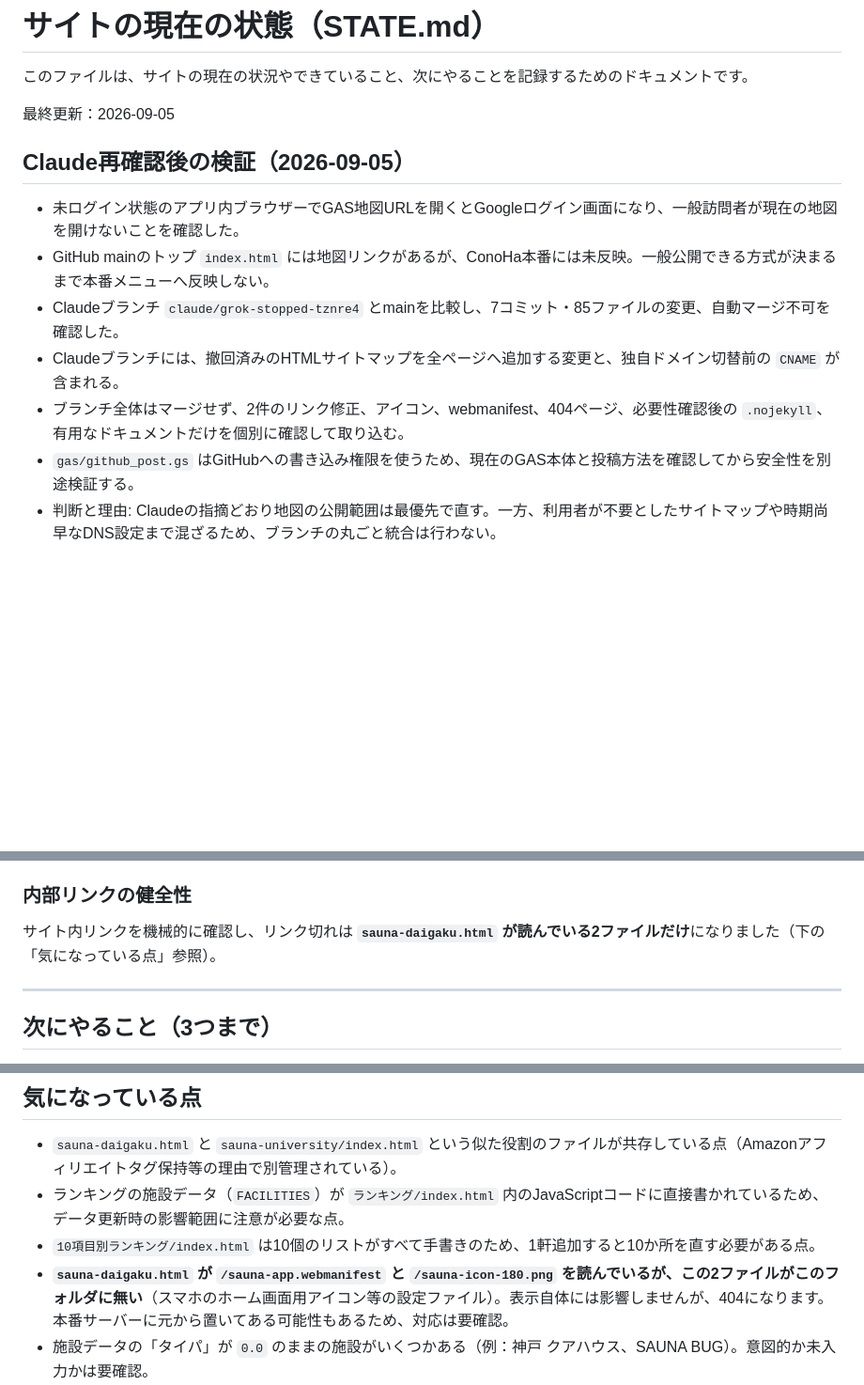
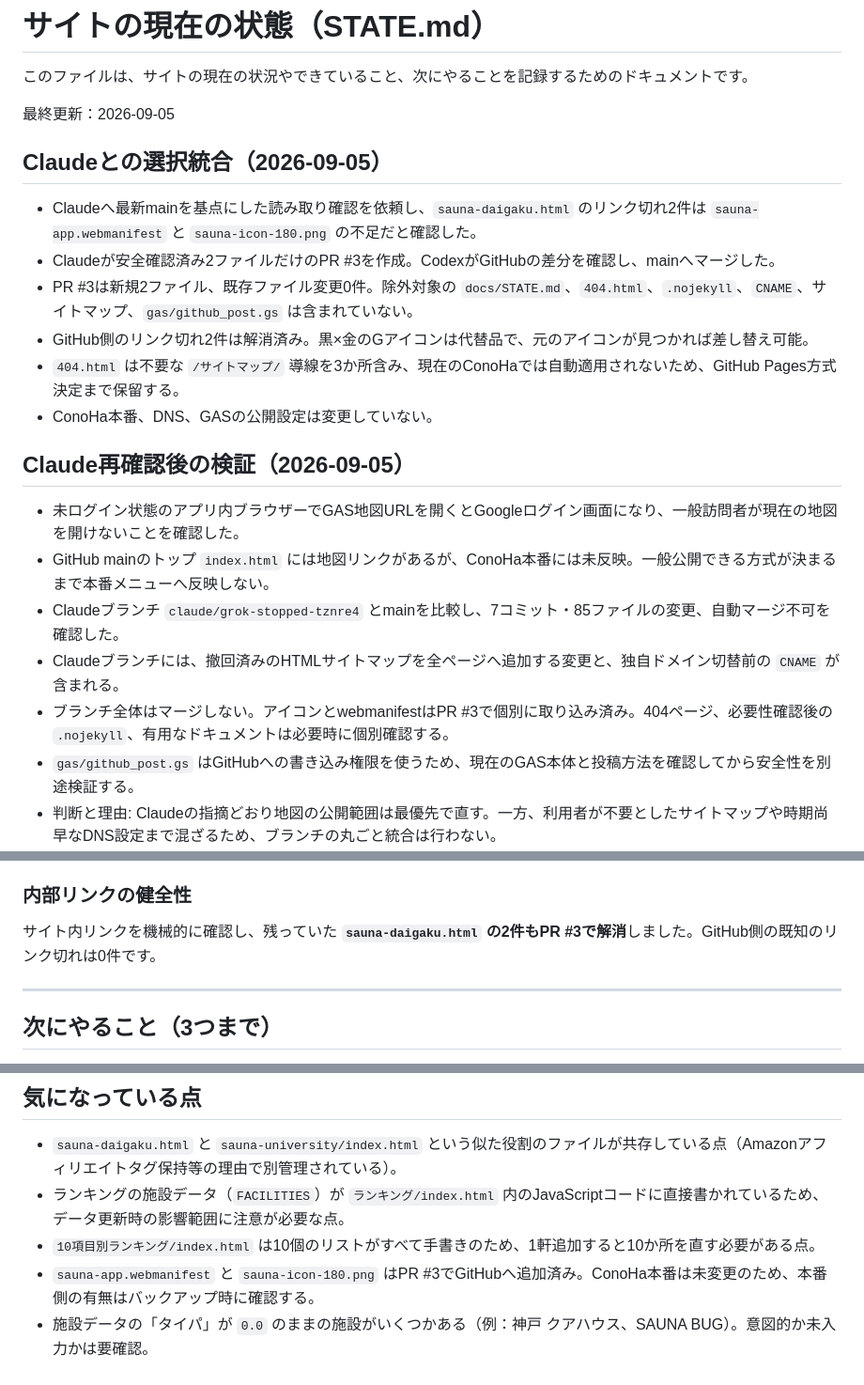
Before and after one commit to kenji0618y/gomirachelin, a Markdown page: docs/STATE.md, 3 parts joined by grey strips. Shown at 94% size. Drawn GitHub-style; blank space fills up the shorter version.

Commit message:
PR #3統合後の状態を記録

```diff
--- a/docs/STATE.md
+++ b/docs/STATE.md
@@ -3,6 +3,15 @@
 このファイルは、サイトの現在の状況やできていること、次にやることを記録するためのドキュメントです。
 
 最終更新：2026-09-05
+
+## Claudeとの選択統合（2026-09-05）
+
+- Claudeへ最新mainを基点にした読み取り確認を依頼し、`sauna-daigaku.html` のリンク切れ2件は `sauna-app.webmanifest` と `sauna-icon-180.png` の不足だと確認した。
+- Claudeが安全確認済み2ファイルだけのPR #3を作成。CodexがGitHubの差分を確認し、mainへマージした。
+- PR #3は新規2ファイル、既存ファイル変更0件。除外対象の `docs/STATE.md`、`404.html`、`.nojekyll`、`CNAME`、サイトマップ、`gas/github_post.gs` は含まれていない。
+- GitHub側のリンク切れ2件は解消済み。黒×金のGアイコンは代替品で、元のアイコンが見つかれば差し替え可能。
+- `404.html` は不要な `/サイトマップ/` 導線を3か所含み、現在のConoHaでは自動適用されないため、GitHub Pages方式決定まで保留する。
+- ConoHa本番、DNS、GASの公開設定は変更していない。
 
 ## Claude再確認後の検証（2026-09-05）
 
@@ -10,7 +19,7 @@
 - GitHub mainのトップ `index.html` には地図リンクがあるが、ConoHa本番には未反映。一般公開できる方式が決まるまで本番メニューへ反映しない。
 - Claudeブランチ `claude/grok-stopped-tznre4` とmainを比較し、7コミット・85ファイルの変更、自動マージ不可を確認した。
 - Claudeブランチには、撤回済みのHTMLサイトマップを全ページへ追加する変更と、独自ドメイン切替前の `CNAME` が含まれる。
-- ブランチ全体はマージせず、2件のリンク修正、アイコン、webmanifest、404ページ、必要性確認後の `.nojekyll`、有用なドキュメントだけを個別に確認して取り込む。
+- ブランチ全体はマージしない。アイコンとwebmanifestはPR #3で個別に取り込み済み。404ページ、必要性確認後の `.nojekyll`、有用なドキュメントは必要時に個別確認する。
 - `gas/github_post.gs` はGitHubへの書き込み権限を使うため、現在のGAS本体と投稿方法を確認してから安全性を別途検証する。
 - 判断と理由: Claudeの指摘どおり地図の公開範囲は最優先で直す。一方、利用者が不要としたサイトマップや時期尚早なDNS設定まで混ざるため、ブランチの丸ごと統合は行わない。
 - 検証結果と選択統合の方針を、全体ロードマップ、HTML版、AI引き継ぎとともにGitHubのmainへ反映済み。
@@ -101,7 +110,7 @@ WordPress（`https://sauna-cospa.com`）から書き出したもので、ConoHa
 - **追加手順のマニュアル (`docs/新規レビュー記事の追加手順.md`)**：新しいサウナのレビューを1軒追加するときの手順書。
 
 ### 内部リンクの健全性
-サイト内リンクを機械的に確認し、リンク切れは **`sauna-daigaku.html` が読んでいる2ファイルだけ**になりました（下の「気になっている点」参照）。
+サイト内リンクを機械的に確認し、残っていた **`sauna-daigaku.html` の2件もPR #3で解消**しました。GitHub側の既知のリンク切れは0件です。
 
 ---
 
@@ -121,7 +130,7 @@ WordPress（`https://sauna-cospa.com`）から書き出したもので、ConoHa
 - `sauna-daigaku.html` と `sauna-university/index.html` という似た役割のファイルが共存している点（Amazonアフィリエイトタグ保持等の理由で別管理されている）。
 - ランキングの施設データ（`FACILITIES`）が `ランキング/index.html` 内のJavaScriptコードに直接書かれているため、データ更新時の影響範囲に注意が必要な点。
 - `10項目別ランキング/index.html` は10個のリストがすべて手書きのため、1軒追加すると10か所を直す必要がある点。
-- **`sauna-daigaku.html` が `/sauna-app.webmanifest` と `/sauna-icon-180.png` を読んでいるが、この2ファイルがこのフォルダに無い**（スマホのホーム画面用アイコン等の設定ファイル）。表示自体には影響しませんが、404になります。本番サーバーに元から置いてある可能性もあるため、対応は要確認。
+- `sauna-app.webmanifest` と `sauna-icon-180.png` はPR #3でGitHubへ追加済み。ConoHa本番は未変更のため、本番側の有無はバックアップ時に確認する。
 - 施設データの「タイパ」が `0.0` のままの施設がいくつかある（例：神戸 クアハウス、SAUNA BUG）。意図的か未入力かは要確認。
 - `reviews/index.html` はWordPressから書き出したページではなく、このリポジトリで作ったページです。WordPressから再書き出しをしても自動では作られないので、`python3 scripts/gen_reviews.py` で作り直してください。
 
```
